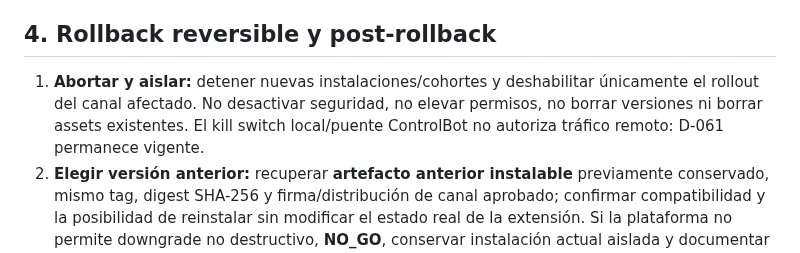
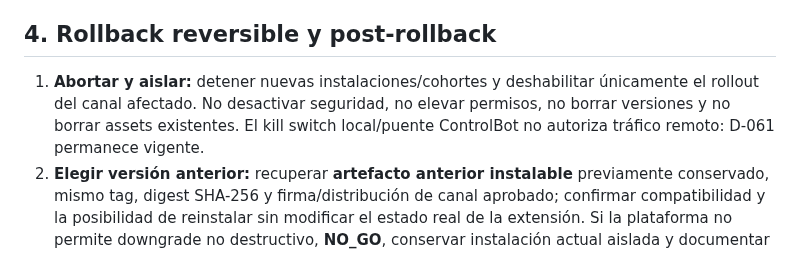
Before and after one commit to pl0n3r/AutoFactory, a Markdown page: docs/runbook-rollout-extension.md, the part around the change. Rendered like a GitHub page.

Commit message:
docs(rollout): prohibición explícita de borrar assets en rollback (#262)

```diff
--- a/docs/runbook-rollout-extension.md
+++ b/docs/runbook-rollout-extension.md
@@ -38,7 +38,7 @@
 
 ## 4. Rollback reversible y post-rollback
 
-1. **Abortar y aislar:** detener nuevas instalaciones/cohortes y deshabilitar únicamente el rollout del canal afectado. No desactivar seguridad, no elevar permisos, no borrar versiones ni borrar assets existentes. El kill switch local/puente ControlBot no autoriza tráfico remoto: D-061 permanece vigente.
+1. **Abortar y aislar:** detener nuevas instalaciones/cohortes y deshabilitar únicamente el rollout del canal afectado. No desactivar seguridad, no elevar permisos, no borrar versiones y no borrar assets existentes. El kill switch local/puente ControlBot no autoriza tráfico remoto: D-061 permanece vigente.
 2. **Elegir versión anterior:** recuperar **artefacto anterior instalable** previamente conservado, mismo tag, digest SHA-256 y firma/distribución de canal aprobado; confirmar compatibilidad y la posibilidad de reinstalar sin modificar el estado real de la extensión. Si la plataforma no permite downgrade no destructivo, **NO_GO**, conservar instalación actual aislada y documentar incidente, sin forzar sobrescritura.
 3. **Conservar estado local:** no sobrescribir `chrome.storage`, preferencias, datos reales, tabs/chat, tokens ni rutas de conversación; no ejecutar una migración inversa destructiva ni eliminar backups. No exportar ni registrar datos de conversación o secretos. Futuros mecanismos de respaldo/restauración requieren hoja específica [#260](https://github.com/pl0n3r/AutoFactory/issues/260), no quedan acreditados aquí.
 4. **Reinstalación autorizada:** restaurar versión anterior usando Chrome Web Store/canal aprobado y contenedor Safari firmado, con consentimiento y procedimientos de cada plataforma. Si implica un cambio de permisos, pedir nueva aprobación; prohibido bypass de controles.
```
